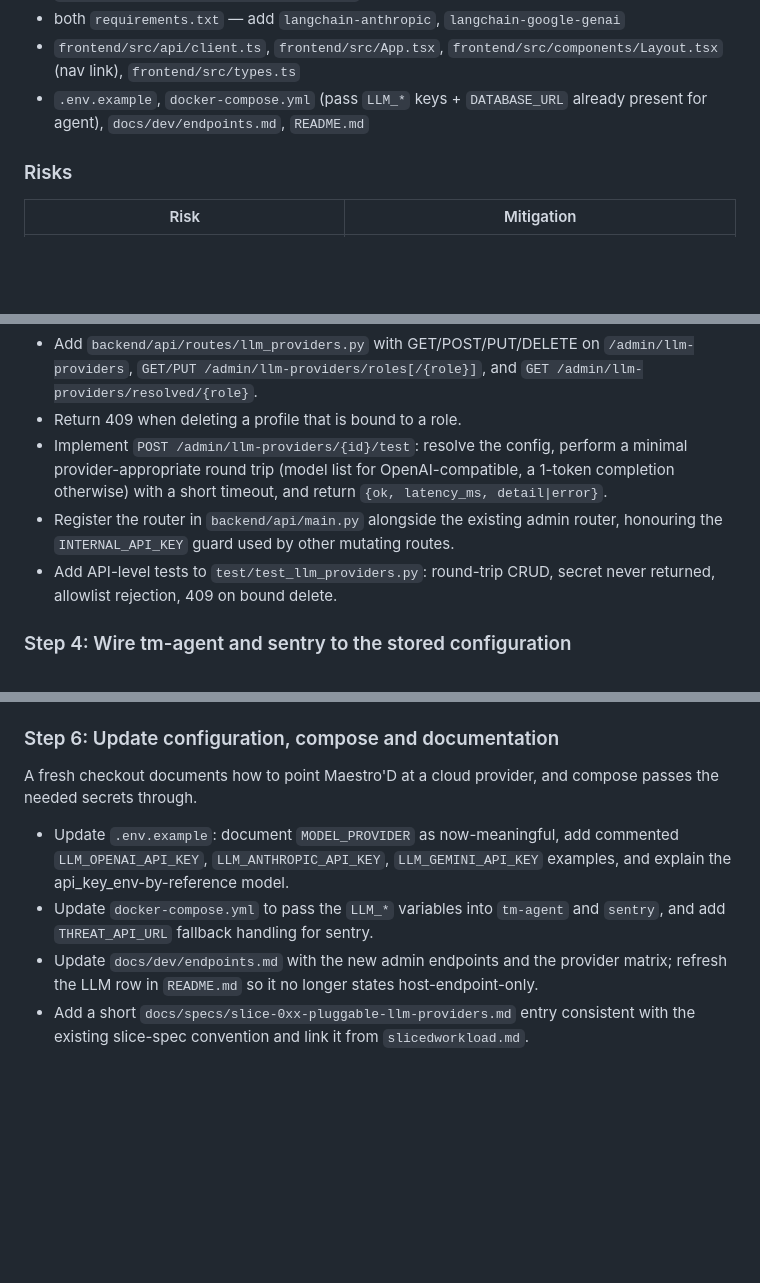
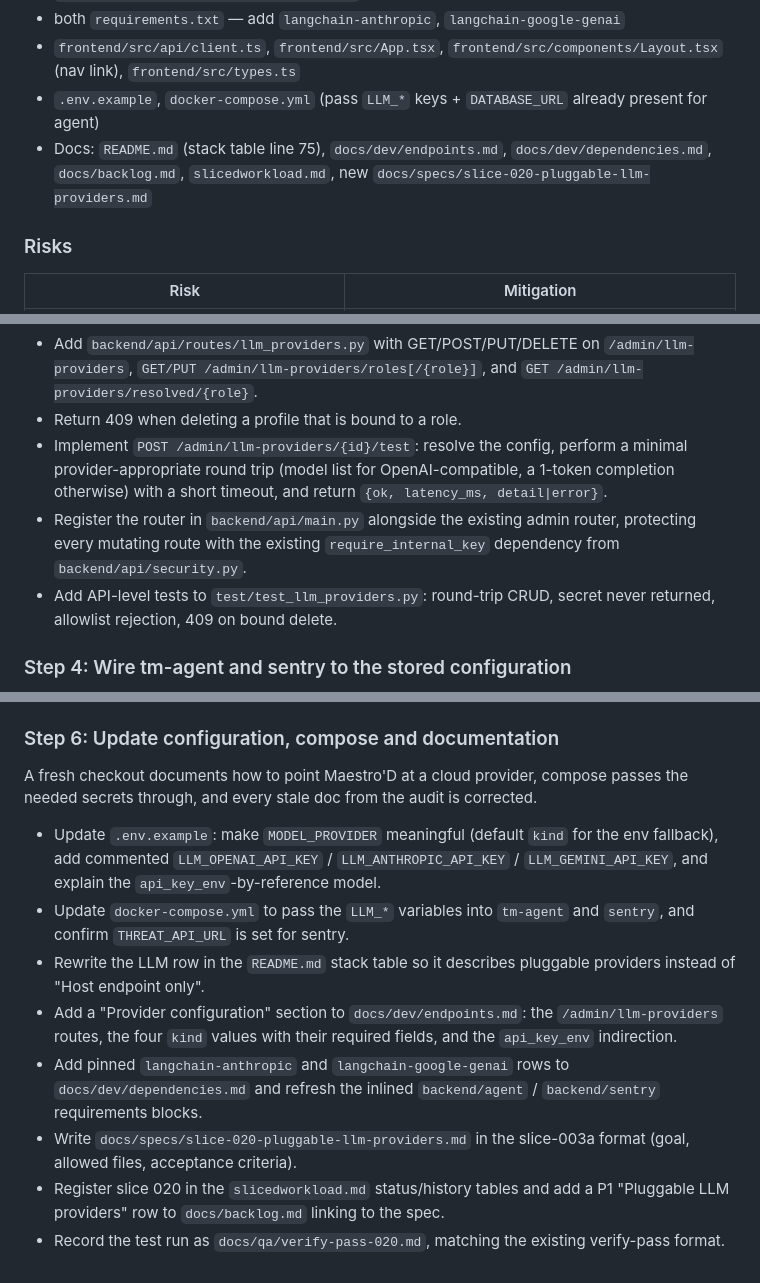
Before and after one commit to agilecatalyst/maestro-d-threat-modeling, a Markdown page: .junie/plans/pluggable-llm-providers.md, 3 parts joined by grey strips. Rendered like a GitHub page; blank space fills up the shorter version.

Commit message:
Add documentation audit and update implementation steps
Co-Authored-By: Junie <junie@air.dev>

```diff
--- a/.junie/plans/pluggable-llm-providers.md
+++ b/.junie/plans/pluggable-llm-providers.md
@@ -169,7 +173,8 @@ POST   /admin/llm-providers/{id}/test     -> {ok, latency_ms, detail|error}
 - `backend/api/services/backup_service.py` — exclude provider tables
 - both `requirements.txt` — add `langchain-anthropic`, `langchain-google-genai`
 - `frontend/src/api/client.ts`, `frontend/src/App.tsx`, `frontend/src/components/Layout.tsx` (nav link), `frontend/src/types.ts`
-- `.env.example`, `docker-compose.yml` (pass `LLM_*` keys + `DATABASE_URL` already present for agent), `docs/dev/endpoints.md`, `README.md`
+- `.env.example`, `docker-compose.yml` (pass `LLM_*` keys + `DATABASE_URL` already present for agent)
+- Docs: `README.md` (stack table line 75), `docs/dev/endpoints.md`, `docs/dev/dependencies.md`, `docs/backlog.md`, `slicedworkload.md`, new `docs/specs/slice-020-pluggable-llm-providers.md`
 
 ### Risks
 
@@ -241,7 +263,7 @@ The api service serves `/admin/llm-providers` CRUD, role assignment, resolved-co
 - Add `backend/api/routes/llm_providers.py` with GET/POST/PUT/DELETE on `/admin/llm-providers`, `GET/PUT /admin/llm-providers/roles[/{role}]`, and `GET /admin/llm-providers/resolved/{role}`.
 - Return 409 when deleting a profile that is bound to a role.
 - Implement `POST /admin/llm-providers/{id}/test`: resolve the config, perform a minimal provider-appropriate round trip (model list for OpenAI-compatible, a 1-token completion otherwise) with a short timeout, and return `{ok, latency_ms, detail|error}`.
-- Register the router in `backend/api/main.py` alongside the existing admin router, honouring the `INTERNAL_API_KEY` guard used by other mutating routes.
+- Register the router in `backend/api/main.py` alongside the existing admin router, protecting every mutating route with the existing `require_internal_key` dependency from `backend/api/security.py`.
 - Add API-level tests to `test/test_llm_providers.py`: round-trip CRUD, secret never returned, allowlist rejection, 409 on bound delete.
 
 ###   Step 4: Wire tm-agent and sentry to the stored configuration
@@ -262,9 +284,13 @@ Operators can manage provider profiles, assign roles and test connections from `
 - Register the `/settings` route in `frontend/src/App.tsx` and add a nav link in `frontend/src/components/Layout.tsx`.
 
 ###   Step 6: Update configuration, compose and documentation
-A fresh checkout documents how to point Maestro'D at a cloud provider, and compose passes the needed secrets through.
+A fresh checkout documents how to point Maestro'D at a cloud provider, compose passes the needed secrets through, and every stale doc from the audit is corrected.
 
-- Update `.env.example`: document `MODEL_PROVIDER` as now-meaningful, add commented `LLM_OPENAI_API_KEY`, `LLM_ANTHROPIC_API_KEY`, `LLM_GEMINI_API_KEY` examples, and explain the api_key_env-by-reference model.
-- Update `docker-compose.yml` to pass the `LLM_*` variables into `tm-agent` and `sentry`, and add `THREAT_API_URL` fallback handling for sentry.
-- Update `docs/dev/endpoints.md` with the new admin endpoints and the provider matrix; refresh the LLM row in `README.md` so it no longer states host-endpoint-only.
-- Add a short `docs/specs/slice-0xx-pluggable-llm-providers.md` entry consistent with the existing slice-spec convention and link it from `slicedworkload.md`.
+- Update `.env.example`: make `MODEL_PROVIDER` meaningful (default `kind` for the env fallback), add commented `LLM_OPENAI_API_KEY` / `LLM_ANTHROPIC_API_KEY` / `LLM_GEMINI_API_KEY`, and explain the `api_key_env`-by-reference model.
+- Update `docker-compose.yml` to pass the `LLM_*` variables into `tm-agent` and `sentry`, and confirm `THREAT_API_URL` is set for sentry.
+- Rewrite the LLM row in the `README.md` stack table so it describes pluggable providers instead of "Host endpoint only".
+- Add a "Provider configuration" section to `docs/dev/endpoints.md`: the `/admin/llm-providers` routes, the four `kind` values with their required fields, and the `api_key_env` indirection.
+- Add pinned `langchain-anthropic` and `langchain-google-genai` rows to `docs/dev/dependencies.md` and refresh the inlined `backend/agent` / `backend/sentry` requirements blocks.
+- Write `docs/specs/slice-020-pluggable-llm-providers.md` in the slice-003a format (goal, allowed files, acceptance criteria).
+- Register slice 020 in the `slicedworkload.md` status/history tables and add a P1 "Pluggable LLM providers" row to `docs/backlog.md` linking to the spec.
+- Record the test run as `docs/qa/verify-pass-020.md`, matching the existing verify-pass format.
```
Also changed, not shown: other parts of .junie/plans/pluggable-llm-providers.md (+21 -0 lines).
